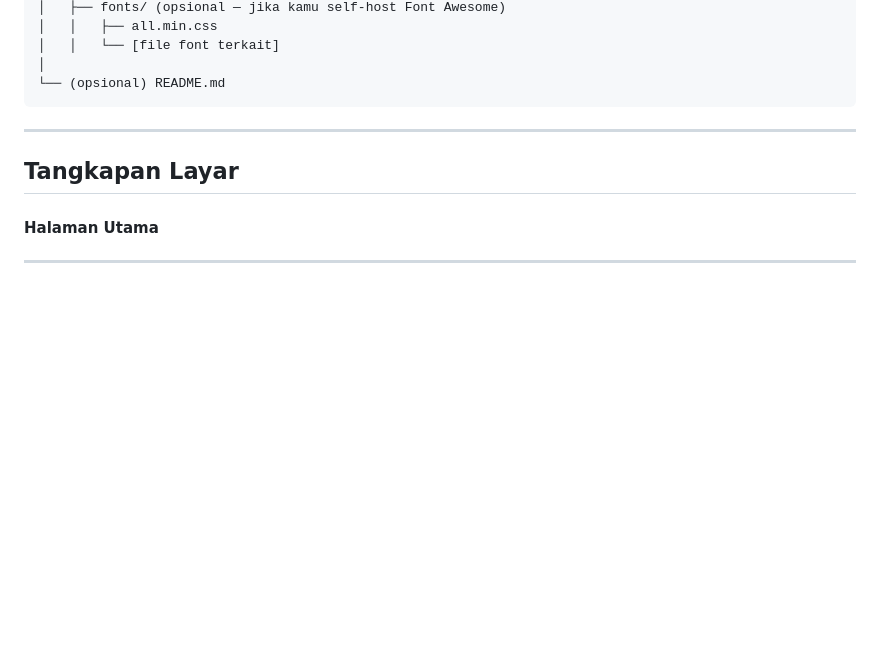
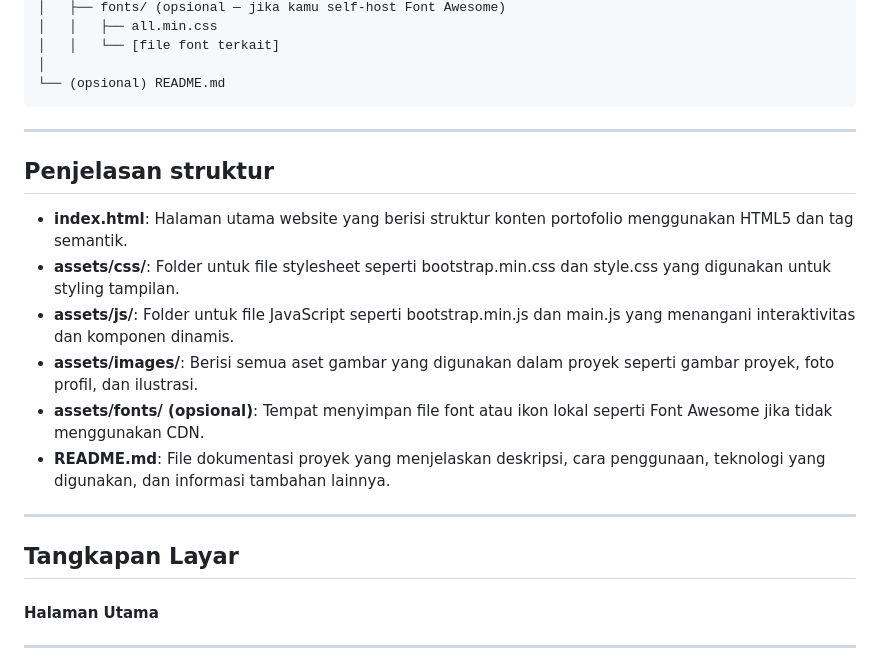
Before and after one commit to suriapratama0-project/portofolio-bootstrap-javascript, a Markdown page: README.md, the part around the change. Rendered like a GitHub page; blank space fills up the shorter version.

````diff
--- a/README.md
+++ b/README.md
@@ -66,6 +66,16 @@ portofolio-bootstrap-javascript/
 │
 └── (opsional) README.md
 ```
+---
+
+## Penjelasan struktur
+
+- **index.html**: Halaman utama website yang berisi struktur konten portofolio menggunakan HTML5 dan tag semantik.
+- **assets/css/**: Folder untuk file stylesheet seperti bootstrap.min.css dan style.css yang digunakan untuk styling tampilan.
+- **assets/js/**: Folder untuk file JavaScript seperti bootstrap.min.js dan main.js yang menangani interaktivitas dan komponen dinamis.
+- **assets/images/**: Berisi semua aset gambar yang digunakan dalam proyek seperti gambar proyek, foto profil, dan ilustrasi.
+- **assets/fonts/ (opsional)**: Tempat menyimpan file font atau ikon lokal seperti Font Awesome jika tidak menggunakan CDN.
+- **README.md**: File dokumentasi proyek yang menjelaskan deskripsi, cara penggunaan, teknologi yang digunakan, dan informasi tambahan lainnya.
 
 ---
 
````
